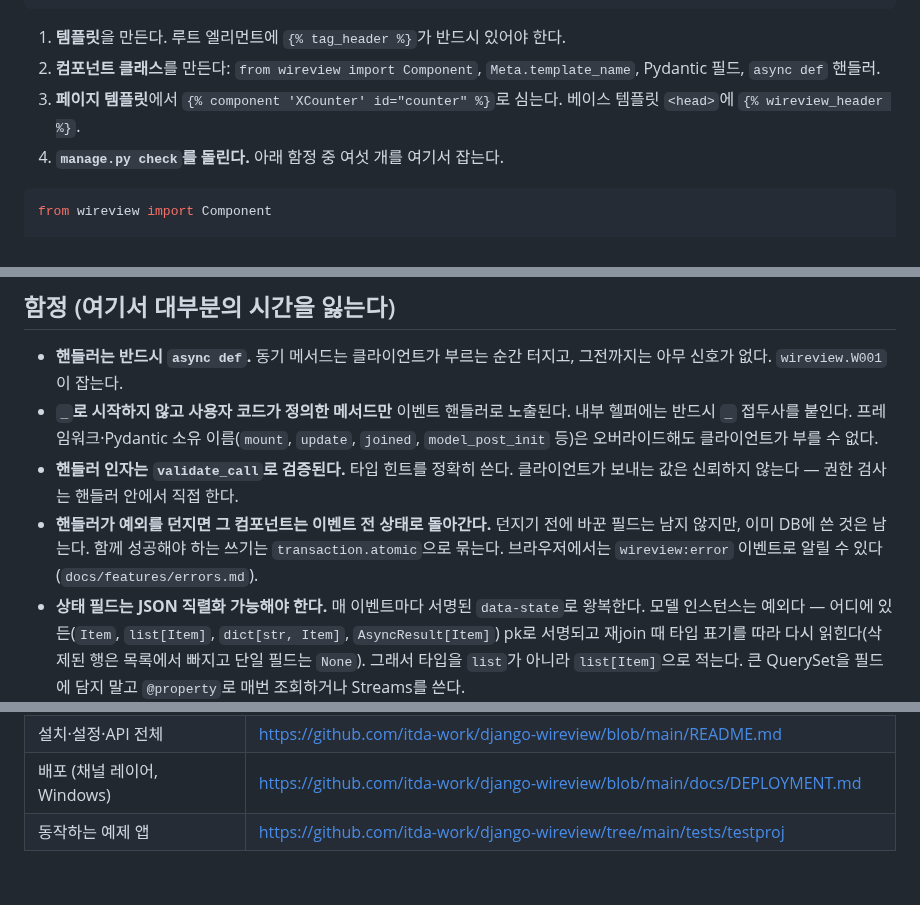
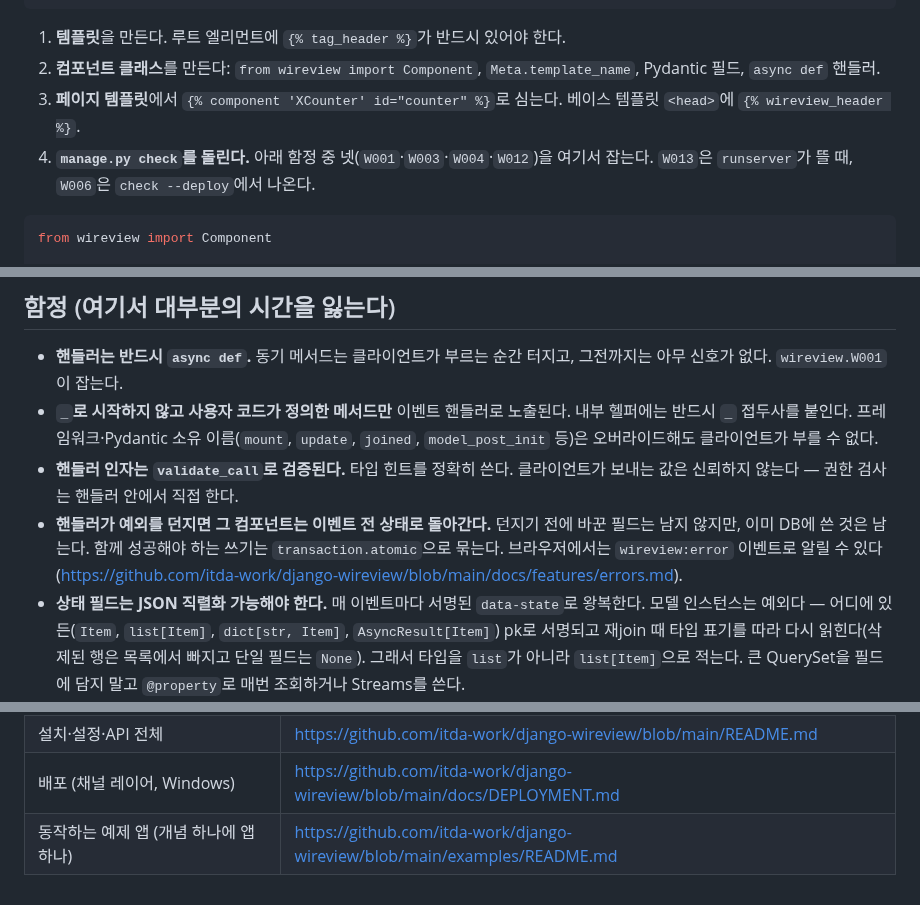
Before and after one commit to itda-work/django-wireview, a Markdown page: skills/wireview/SKILL.md, 3 parts joined by grey strips. Drawn GitHub-style.

Commit message:
docs: Correct the skill's check count, links, example pointer, Meta table and upload tags
Four of its pitfalls are caught by a plain check, not six. Repository-relative
docs/ paths do not exist in an installed project. The examples live in
examples/, Meta has sticky, and upload_drop_zone and upload_button are
attribute tags that take the upload's name.

````diff
--- a/skills/wireview/SKILL.md
+++ b/skills/wireview/SKILL.md
@@ -31,7 +31,7 @@ myapp/
 1. **템플릿**을 만든다. 루트 엘리먼트에 `{% tag_header %}`가 반드시 있어야 한다.
 2. **컴포넌트 클래스**를 만든다: `from wireview import Component`, `Meta.template_name`, Pydantic 필드, `async def` 핸들러.
 3. **페이지 템플릿**에서 `{% component 'XCounter' id="counter" %}`로 심는다. 베이스 템플릿 `<head>`에 `{% wireview_header %}`.
-4. **`manage.py check`를 돌린다.** 아래 함정 중 여섯 개를 여기서 잡는다.
+4. **`manage.py check`를 돌린다.** 아래 함정 중 넷(`W001`·`W003`·`W004`·`W012`)을 여기서 잡는다. `W013`은 `runserver`가 뜰 때, `W006`은 `check --deploy`에서 나온다.
 
 ```python
 from wireview import Component
@@ -59,7 +59,7 @@ class XCounter(Component):
 - **핸들러는 반드시 `async def`.** 동기 메서드는 클라이언트가 부르는 순간 터지고, 그전까지는 아무 신호가 없다. `wireview.W001`이 잡는다.
 - **`_`로 시작하지 않고 사용자 코드가 정의한 메서드만** 이벤트 핸들러로 노출된다. 내부 헬퍼에는 반드시 `_` 접두사를 붙인다. 프레임워크·Pydantic 소유 이름(`mount`, `update`, `joined`, `model_post_init` 등)은 오버라이드해도 클라이언트가 부를 수 없다.
 - **핸들러 인자는 `validate_call`로 검증된다.** 타입 힌트를 정확히 쓴다. 클라이언트가 보내는 값은 신뢰하지 않는다 — 권한 검사는 핸들러 안에서 직접 한다.
-- **핸들러가 예외를 던지면 그 컴포넌트는 이벤트 전 상태로 돌아간다.** 던지기 전에 바꾼 필드는 남지 않지만, 이미 DB에 쓴 것은 남는다. 함께 성공해야 하는 쓰기는 `transaction.atomic`으로 묶는다. 브라우저에서는 `wireview:error` 이벤트로 알릴 수 있다(`docs/features/errors.md`).
+- **핸들러가 예외를 던지면 그 컴포넌트는 이벤트 전 상태로 돌아간다.** 던지기 전에 바꾼 필드는 남지 않지만, 이미 DB에 쓴 것은 남는다. 함께 성공해야 하는 쓰기는 `transaction.atomic`으로 묶는다. 브라우저에서는 `wireview:error` 이벤트로 알릴 수 있다(https://github.com/itda-work/django-wireview/blob/main/docs/features/errors.md).
 - **상태 필드는 JSON 직렬화 가능해야 한다.** 매 이벤트마다 서명된 `data-state`로 왕복한다. 모델 인스턴스는 예외다 — 어디에 있든(`Item`, `list[Item]`, `dict[str, Item]`, `AsyncResult[Item]`) pk로 서명되고 재join 때 타입 표기를 따라 다시 읽힌다(삭제된 행은 목록에서 빠지고 단일 필드는 `None`). 그래서 타입을 `list`가 아니라 `list[Item]`으로 적는다. 큰 QuerySet을 필드에 담지 말고 `@property`로 매번 조회하거나 Streams를 쓴다.
 - **컴포넌트 ID는 페이지 안에서 고유해야 한다.** 반복 렌더에서는 `id="item-"|concat:item.id`처럼 만든다.
 - **컴포넌트 이름은 클래스명으로 전역 등록된다.** 다른 앱에 같은 클래스명이 있으면 경고가 나고 템플릿은 둘 중 하나로만 해석된다(`wireview.W003`). 그럴 때는 `{% component 'myapp:XCounter' %}`처럼 앱 이름을 붙인다.
@@ -83,4 +83,4 @@ class XCounter(Component):
 | 시스템 체크 W001~W016 | https://github.com/itda-work/django-wireview/blob/main/docs/features/checks.md |
 | 설치·설정·API 전체 | https://github.com/itda-work/django-wireview/blob/main/README.md |
 | 배포 (채널 레이어, Windows) | https://github.com/itda-work/django-wireview/blob/main/docs/DEPLOYMENT.md |
-| 동작하는 예제 앱 | https://github.com/itda-work/django-wireview/tree/main/tests/testproj |
+| 동작하는 예제 앱 (개념 하나에 앱 하나) | https://github.com/itda-work/django-wireview/blob/main/examples/README.md |
````
Also changed, not shown: 2 other files.
